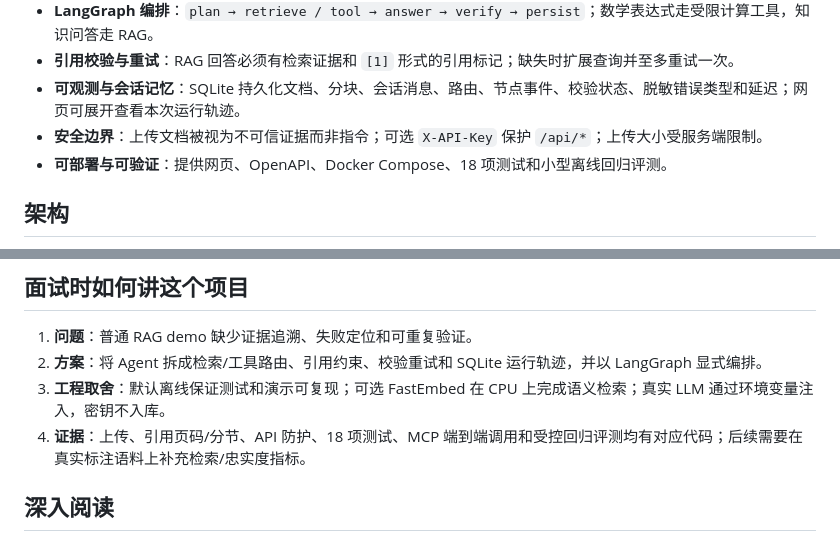
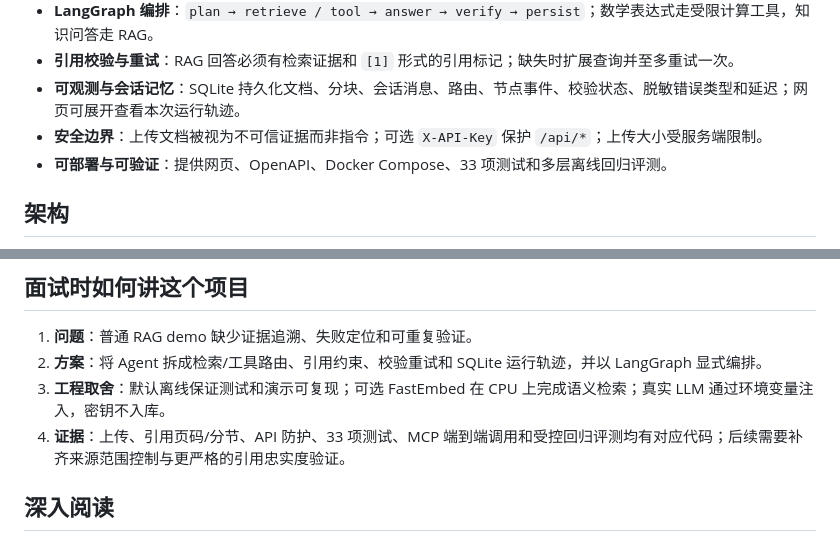
Before and after one commit to francis3253161180-maker/researchflow-agent, a Markdown page: README.md, 2 parts joined by grey strips. Rendered like a GitHub page.

Commit message:
docs: refresh verification status

```diff
--- a/README.md
+++ b/README.md
@@ -19,7 +19,7 @@ ResearchFlow 不是只调用一次模型的聊天壳。它把文档解析、知
 - **引用校验与重试**：RAG 回答必须有检索证据和 `[1]` 形式的引用标记；缺失时扩展查询并至多重试一次。
 - **可观测与会话记忆**：SQLite 持久化文档、分块、会话消息、路由、节点事件、校验状态、脱敏错误类型和延迟；网页可展开查看本次运行轨迹。
 - **安全边界**：上传文档被视为不可信证据而非指令；可选 `X-API-Key` 保护 `/api/*`；上传大小受服务端限制。
-- **可部署与可验证**：提供网页、OpenAPI、Docker Compose、18 项测试和小型离线回归评测。
+- **可部署与可验证**：提供网页、OpenAPI、Docker Compose、33 项测试和多层离线回归评测。
 
 ## 架构
 
@@ -197,7 +197,7 @@ FastAPI、LangGraph、SQLite 与配套框架的核心入门材料统一放在 [
 1. **问题**：普通 RAG demo 缺少证据追溯、失败定位和可重复验证。
 2. **方案**：将 Agent 拆成检索/工具路由、引用约束、校验重试和 SQLite 运行轨迹，并以 LangGraph 显式编排。
 3. **工程取舍**：默认离线保证测试和演示可复现；可选 FastEmbed 在 CPU 上完成语义检索；真实 LLM 通过环境变量注入，密钥不入库。
-4. **证据**：上传、引用页码/分节、API 防护、18 项测试、MCP 端到端调用和受控回归评测均有对应代码；后续需要在真实标注语料上补充检索/忠实度指标。
+4. **证据**：上传、引用页码/分节、API 防护、33 项测试、MCP 端到端调用和受控回归评测均有对应代码；后续需要补齐来源范围控制与更严格的引用忠实度验证。
 
 ## 深入阅读
 
```
